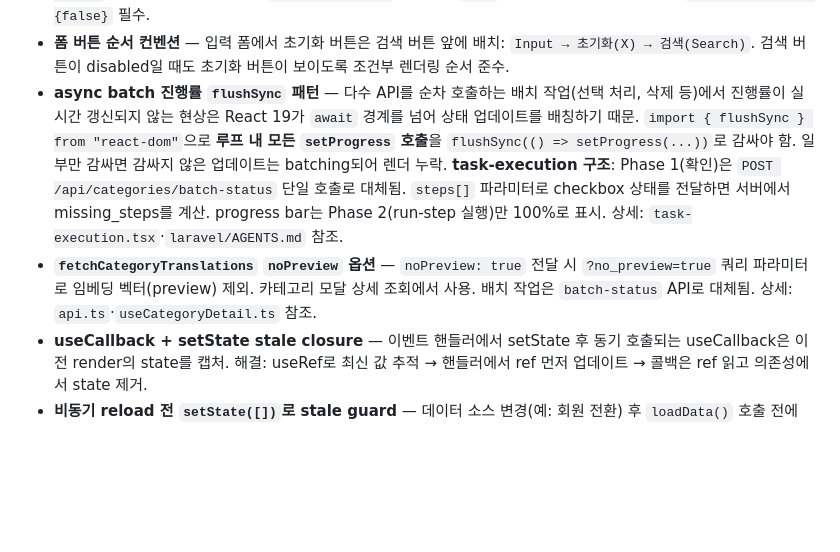
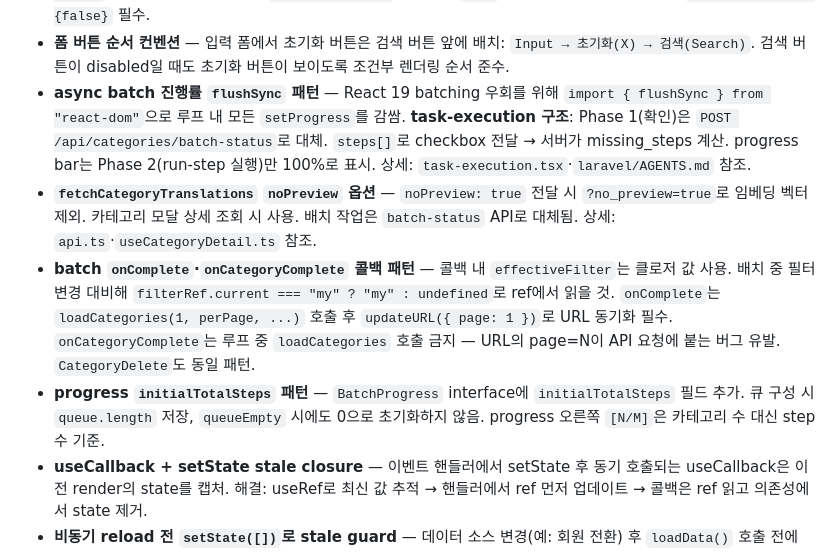
Before and after one commit to cunlim/embed, a Markdown page: nextjs/AGENTS.md, the part around the change. Rendered like a GitHub page; blank space fills up the shorter version.

Commit message:
docs: batch onComplete 콜백 패턴 및 progress initialTotalSteps 문서 갱신
- batch flushSync 설명 간소화 및 중복 제거 (상세는 nextjs/AGENTS.md로 위임)
- onComplete/onCategoryComplete 콜백 패턴 문서화 (filterRef, updateURL, 루프 중 loadCategories 금지)
- progress initialTotalSteps 패턴 문서화
- .serena/memories/frontend/core.md 중복 정리 및 신규 패턴 등록

Co-Authored-By: Claude Opus 4.8 <noreply@anthropic.com>

```diff
--- a/nextjs/AGENTS.md
+++ b/nextjs/AGENTS.md
@@ -121,8 +121,10 @@ Vitest + React Testing Library + jsdom 구성. 테스트 디렉토리:
 - **컨테이너 재생성 후** — `docker compose stop` + `up -d` 후 `npm run build`로 타입 체크 확인.
 - **CSS 트랜지션 사이드바 패턴** — 접기/펼치기 시 `{!collapsed && <nav>}` 조건부 렌더링은 width 트랜지션 중 텍스트 래핑으로 높이 깨짐 발생. 해결: nav에 `h-0 overflow-hidden` 적용, 자식 버튼에 `whitespace-nowrap overflow-hidden` 추가. shadcn Sheet의 `showCloseButton` 기본값이 `true` — 커스텀 닫기 버튼 사용 시 `showCloseButton={false}` 필수.
 - **폼 버튼 순서 컨벤션** — 입력 폼에서 초기화 버튼은 검색 버튼 앞에 배치: `Input → 초기화(X) → 검색(Search)`. 검색 버튼이 disabled일 때도 초기화 버튼이 보이도록 조건부 렌더링 순서 준수.
-- **async batch 진행률 `flushSync` 패턴** — 다수 API를 순차 호출하는 배치 작업(선택 처리, 삭제 등)에서 진행률이 실시간 갱신되지 않는 현상은 React 19가 `await` 경계를 넘어 상태 업데이트를 배칭하기 때문. `import { flushSync } from "react-dom"`으로 **루프 내 모든 `setProgress` 호출**을 `flushSync(() => setProgress(...))`로 감싸야 함. 일부만 감싸면 감싸지 않은 업데이트는 batching되어 렌더 누락. **task-execution 구조**: Phase 1(확인)은 `POST /api/categories/batch-status` 단일 호출로 대체됨. `steps[]` 파라미터로 checkbox 상태를 전달하면 서버에서 missing_steps를 계산. progress bar는 Phase 2(run-step 실행)만 100%로 표시. 상세: `task-execution.tsx`·`laravel/AGENTS.md` 참조.
-- **`fetchCategoryTranslations` `noPreview` 옵션** — `noPreview: true` 전달 시 `?no_preview=true` 쿼리 파라미터로 임베딩 벡터(preview) 제외. 카테고리 모달 상세 조회에서 사용. 배치 작업은 `batch-status` API로 대체됨. 상세: `api.ts`·`useCategoryDetail.ts` 참조.
+- **async batch 진행률 `flushSync` 패턴** — React 19 batching 우회를 위해 `import { flushSync } from "react-dom"`으로 루프 내 모든 `setProgress`를 감쌈. **task-execution 구조**: Phase 1(확인)은 `POST /api/categories/batch-status`로 대체. `steps[]`로 checkbox 전달 → 서버가 missing_steps 계산. progress bar는 Phase 2(run-step 실행)만 100%로 표시. 상세: `task-execution.tsx`·`laravel/AGENTS.md` 참조.
+- **`fetchCategoryTranslations` `noPreview` 옵션** — `noPreview: true` 전달 시 `?no_preview=true`로 임베딩 벡터 제외. 카테고리 모달 상세 조회 시 사용. 배치 작업은 `batch-status` API로 대체됨. 상세: `api.ts`·`useCategoryDetail.ts` 참조.
+- **batch `onComplete`·`onCategoryComplete` 콜백 패턴** — 콜백 내 `effectiveFilter`는 클로저 값 사용. 배치 중 필터 변경 대비해 `filterRef.current === "my" ? "my" : undefined`로 ref에서 읽을 것. `onComplete`는 `loadCategories(1, perPage, ...)` 호출 후 `updateURL({ page: 1 })`로 URL 동기화 필수. `onCategoryComplete`는 루프 중 `loadCategories` 호출 금지 — URL의 page=N이 API 요청에 붙는 버그 유발. `CategoryDelete`도 동일 패턴.
+- **progress `initialTotalSteps` 패턴** — `BatchProgress` interface에 `initialTotalSteps` 필드 추가. 큐 구성 시 `queue.length` 저장, `queueEmpty` 시에도 0으로 초기화하지 않음. progress 오른쪽 `[N/M]`은 카테고리 수 대신 step 수 기준.
 - **useCallback + setState stale closure** — 이벤트 핸들러에서 setState 후 동기 호출되는 useCallback은 이전 render의 state를 캡처. 해결: useRef로 최신 값 추적 → 핸들러에서 ref 먼저 업데이트 → 콜백은 ref 읽고 의존성에서 state 제거.
 - **비동기 reload 전 `setState([])`로 stale guard** — 데이터 소스 변경(예: 회원 전환) 후 `loadData()` 호출 전에 `setData([])`로 즉시 초기화. 비동기 로드 완료 전 stale 데이터로 인한 false-positive 중복 체크 방지.
 - **`onFolderChange` 호출 후 `onFolderActionComplete` 호출 금지** — `onFolderChange`가 이미 올바른 폴더명으로 `loadCategories` 트리거. `onFolderActionComplete`는 `selectedFolderRef.current`를 사용하는데 `onFolderChange` 내 `setSelectedFolder`가 아직 render에 반영되지 않아 stale ref로 빈 결과를 덮어쓰는 레이스 컨디션 발생. 삭제·수정(rename) 모두 해당.
```
Also changed, not shown: AGENTS.md (+3 -1 lines), 1 other file.
